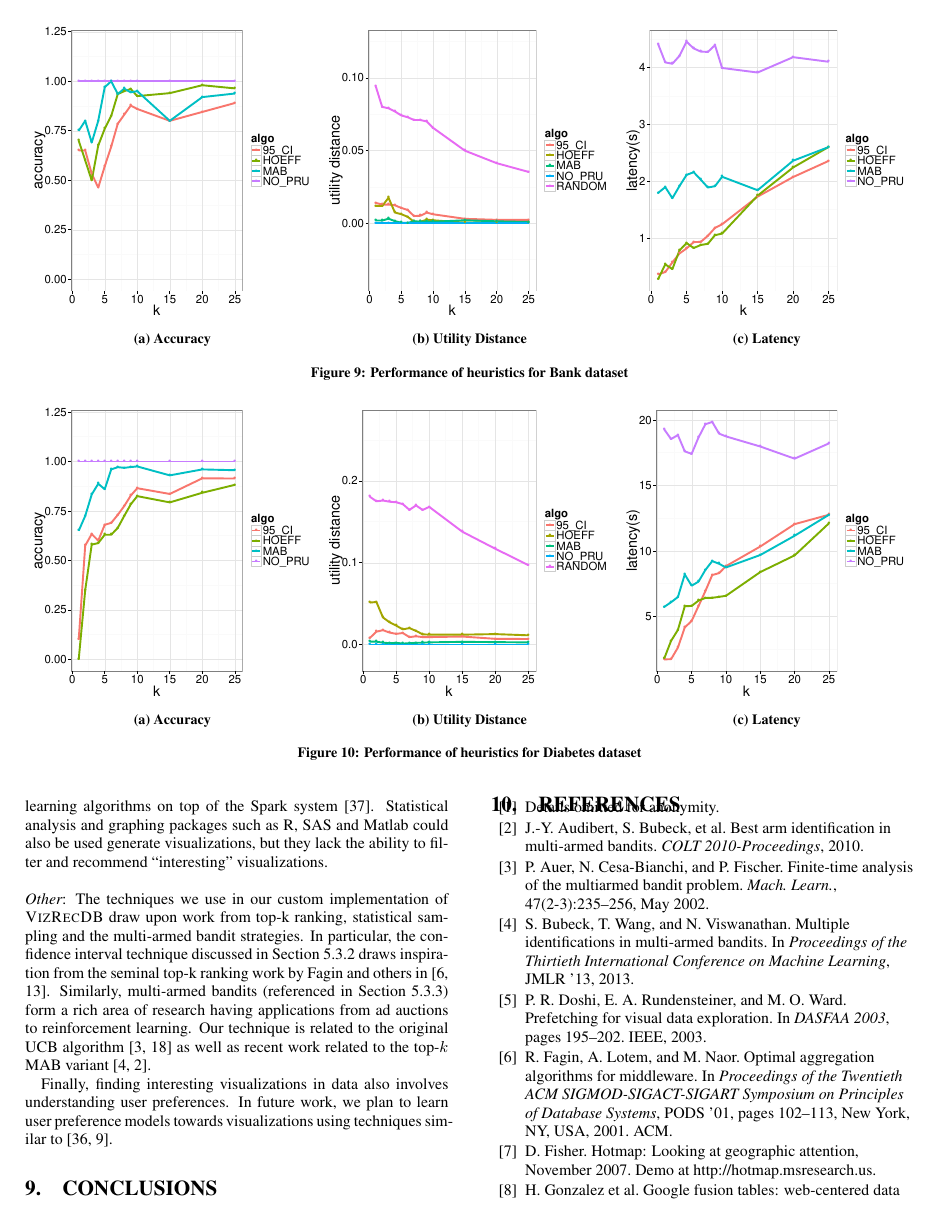
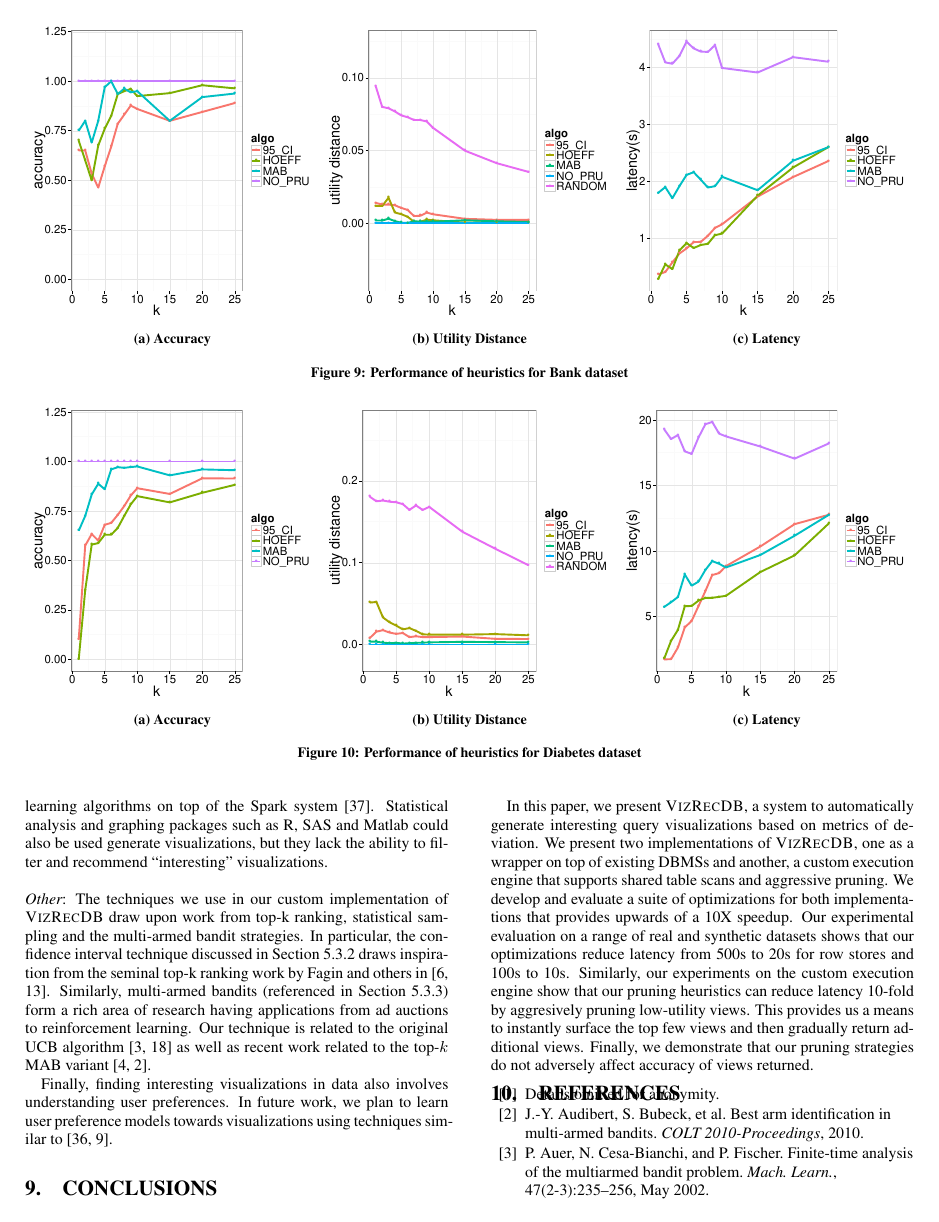
Before and after one commit to zwcode-cs/seedb, a LaTeX paper (full-paper/document.tex, which reads full-paper/conclusions.tex): page 13 of 16. Compiled offline with pdfLaTeX.

Commit message:
conclusion

```diff
--- a/full-paper/conclusions.tex
+++ b/full-paper/conclusions.tex
@@ -1,3 +1,21 @@
 %!TEX root=document.tex
 
-\section{Conclusions}\label{sec:conc}
+\section{Conclusions}
+\label{sec:conc}
+
+In this paper, we present \SeeDB, a system to automatically generate interesting
+query visualizations based on metrics of deviation.
+We present two implementations of \SeeDB, one as a wrapper on top of existing
+DBMSs and another, a custom execution engine that supports shared table scans
+and aggressive pruning.
+We develop and evaluate a suite of optimizations for both implementations that
+provides upwards of a 10X speedup.
+Our experimental evaluation on a range of real and synthetic datasets shows that
+our optimizations reduce latency from 500s to 20s for row stores and 100s to
+10s.
+Similarly, our experiments on the custom execution engine show that our pruning
+heuristics can reduce latency 10-fold by aggresively pruning low-utility views.
+This provides us a means to instantly surface the top few views and then
+gradually return additional views.
+Finally, we demonstrate that our pruning
+strategies do not adversely affect accuracy of views returned.
```
Also changed, not shown: full-paper/document.tex (line endings or trailing spaces).
